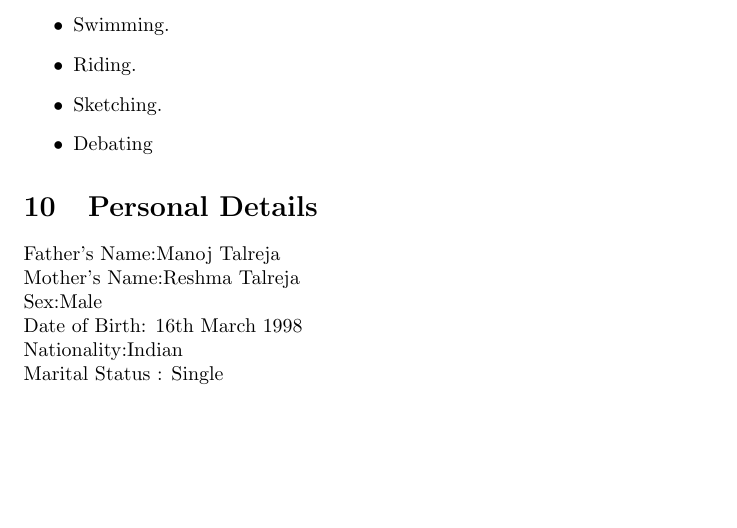
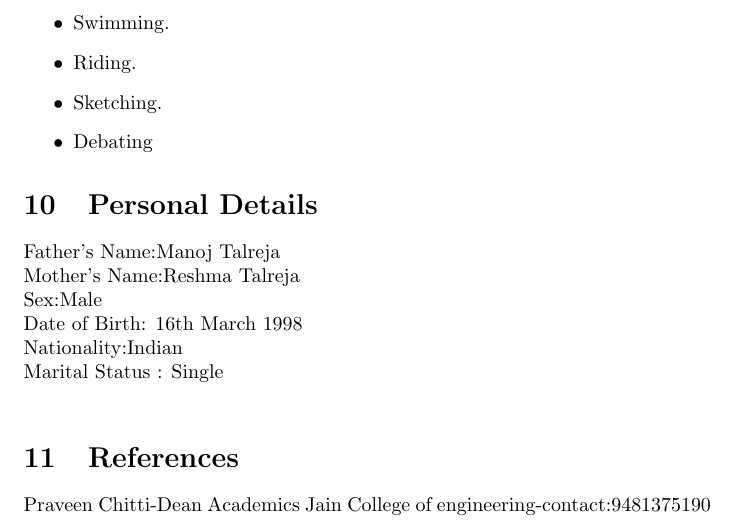
Before and after one commit to rishabh16398/Rishabh_Talreja_resume, a LaTeX CV (Resume.tex): part of page 4 of 4, cut so that both start at the same text, the shorter picture padded with empty space. Compiled offline with pdfLaTeX.

Commit message:
References

```diff
--- a/Resume.tex
+++ b/Resume.tex
@@ -132,4 +132,6 @@ solving for making a better future. To contribute towards the development of the
 				Date of Birth: 16th March 1998\\
 				Nationality:Indian \\
 				Marital Status : Single \\
+			\section{References}
+			Praveen Chitti-Dean Academics Jain College of engineering-contact:9481375190
 \end{document}
```
